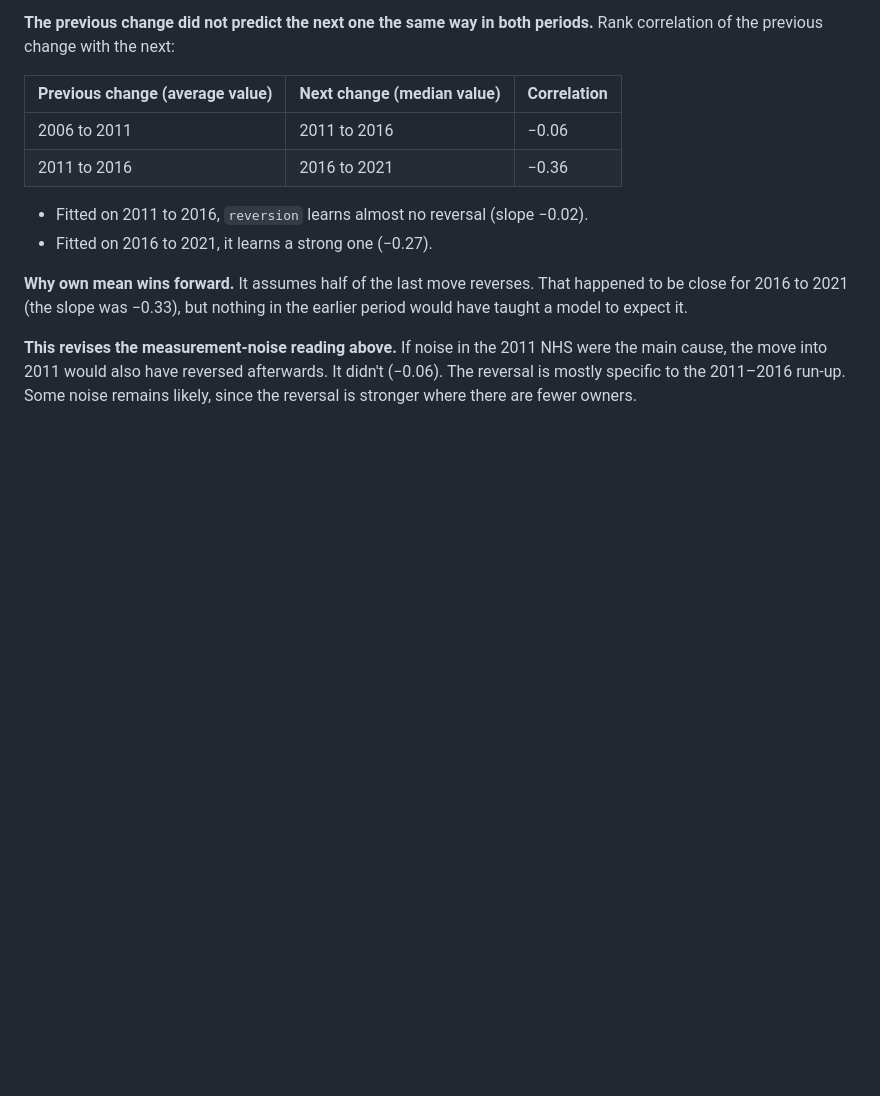
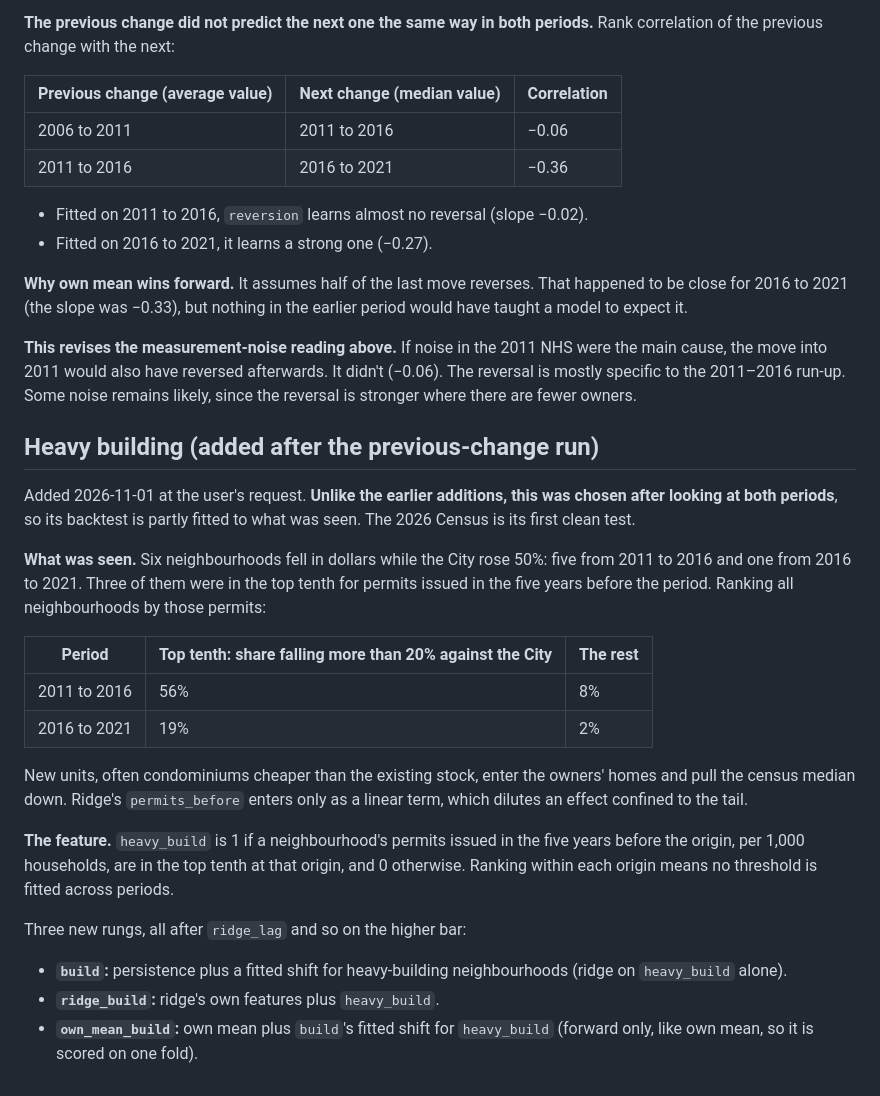
Before and after one commit to vrraiv/sixfigures, a Markdown page: docs/forecast-spec.md, the part around the change. Rendered like a GitHub page; blank space fills up the shorter version.

Commit message:
Forecast spec: heavy building as a dwelling-value predictor (chosen after looking)
Co-Authored-By: Claude Opus 5.5 <noreply@anthropic.com>
Claude-Session: https://claude.ai/code/session_01DHgjttvDLBW4jp1HPRadx8

```diff
--- a/docs/forecast-spec.md
+++ b/docs/forecast-spec.md
@@ -395,3 +395,35 @@ earlier period would have taught a model to expect it.
 the main cause, the move into 2011 would also have reversed afterwards. It didn't
 (−0.06). The reversal is mostly specific to the 2011–2016 run-up. Some noise remains
 likely, since the reversal is stronger where there are fewer owners.
+
+## Heavy building (added after the previous-change run)
+
+Added 2026-11-01 at the user's request. **Unlike the earlier additions, this was chosen
+after looking at both periods**, so its backtest is partly fitted to what was seen. The
+2026 Census is its first clean test.
+
+**What was seen.** Six neighbourhoods fell in dollars while the City rose 50%: five
+from 2011 to 2016 and one from 2016 to 2021. Three of them were in the top tenth for
+permits issued in the five years before the period. Ranking all neighbourhoods by
+those permits:
+
+| Period | Top tenth: share falling more than 20% against the City | The rest |
+|---|---|---|
+| 2011 to 2016 | 56% | 8% |
+| 2016 to 2021 | 19% | 2% |
+
+New units, often condominiums cheaper than the existing stock, enter the owners'
+homes and pull the census median down. Ridge's `permits_before` enters only as a
+linear term, which dilutes an effect confined to the tail.
+
+**The feature.** `heavy_build` is 1 if a neighbourhood's permits issued in the five
+years before the origin, per 1,000 households, are in the top tenth at that origin,
+and 0 otherwise. Ranking within each origin means no threshold is fitted across
+periods.
+
+Three new rungs, all after `ridge_lag` and so on the higher bar:
+- **`build`:** persistence plus a fitted shift for heavy-building neighbourhoods
+  (ridge on `heavy_build` alone).
+- **`ridge_build`:** ridge's own features plus `heavy_build`.
+- **`own_mean_build`:** own mean plus `build`'s fitted shift for `heavy_build`
+  (forward only, like own mean, so it is scored on one fold).
```
